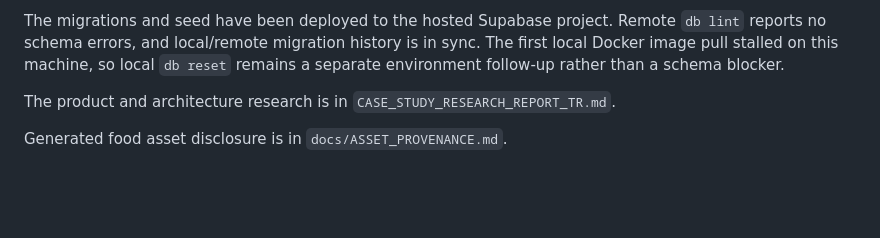
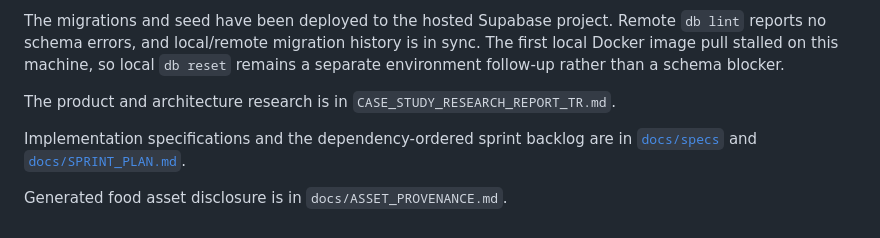
Before and after one commit to recepzgrmh/Meal-Tracker, a Markdown page: README.md, the part around the change. GitHub-like rendering; blank space fills up the shorter version.

Commit message:
docs: add dependency-ordered delivery sprints

```diff
--- a/README.md
+++ b/README.md
@@ -91,4 +91,7 @@ in sync. The first local Docker image pull stalled on this machine, so local
 The product and architecture research is in
 `CASE_STUDY_RESEARCH_REPORT_TR.md`.
 
+Implementation specifications and the dependency-ordered sprint backlog are in
+[`docs/specs`](docs/specs/README.md) and [`docs/SPRINT_PLAN.md`](docs/SPRINT_PLAN.md).
+
 Generated food asset disclosure is in `docs/ASSET_PROVENANCE.md`.
```
Also changed, not shown: docs/SPRINT_PLAN.md (added, +575 -0 lines), docs/specs/README.md (added, +29 -0 lines).
